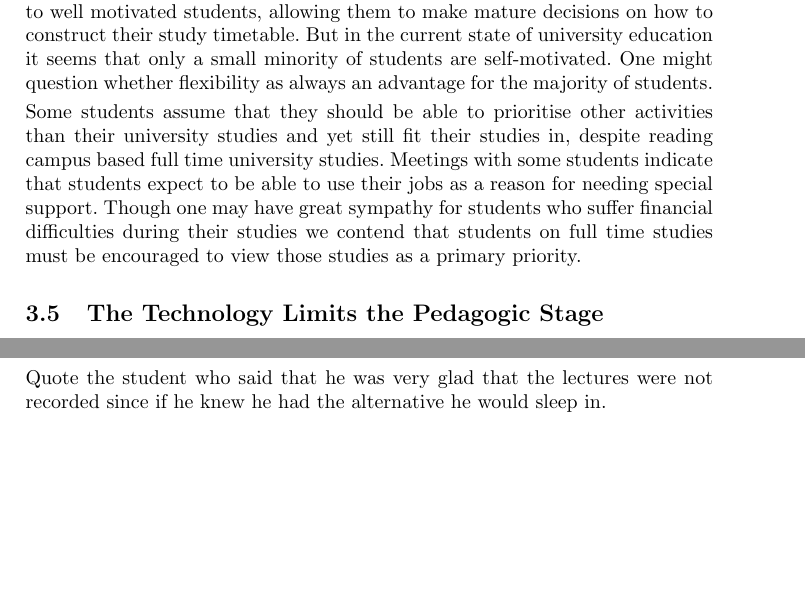
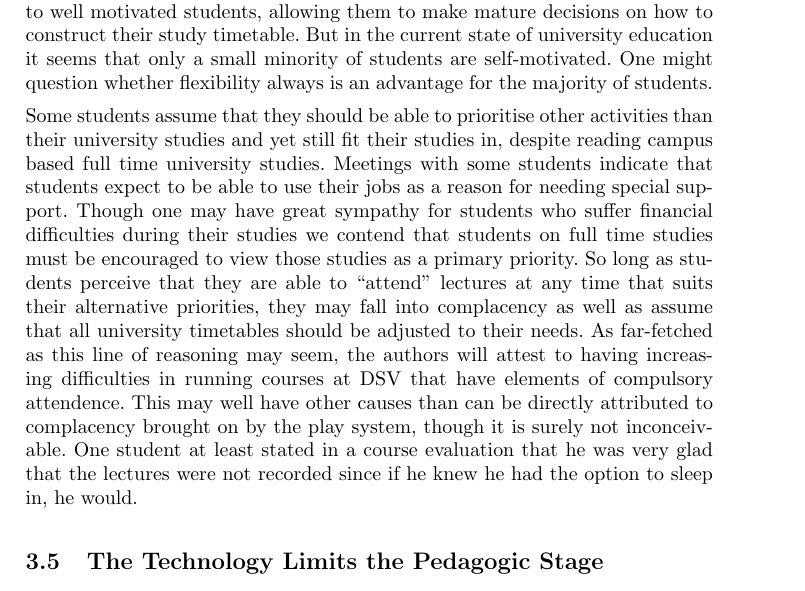
Before and after one commit to batris/NoPlay, a LaTeX document (main.tex): two parts of pages 6 and 7 of 8 before the commit and part of page 6 of 8 after it, the two joined at a grey line, cut so that both start at the same text, the shorter picture padded with empty space. Compiled offline with pdfLaTeX.

Commit message:
Extended the section on complacency

```diff
--- a/main.tex
+++ b/main.tex
@@ -101,9 +101,9 @@ Since play apparently allows students to avoid taking personal notes at lectures
 When a student misses a lecture the play system allows them to view it anyway. Consider the alternative. In times when there were no recordings, and even before the common use of presentation slides, students expected to take notes of the whole lecture. A student who would be unavoidably absent from a lecture would have the alternative to follow up on a lecture by asking if they could share their fellow students' notes. It is our firm belief that a situation that encourages students to take lecture notes will also thereby promote better retension and understanding.
 
 \subsection{Might Flexibility Breed Complacency?}
-Flexibility in study methods and times would surely be of a great advantage to well motivated students, allowing them to make mature decisions on how to construct their study timetable. But in the current state of university education it seems that only a small minority of students are self-motivated. One might question whether flexibility as always an advantage for the majority of students.
+Flexibility in study methods and times would surely be of a great advantage to well motivated students, allowing them to make mature decisions on how to construct their study timetable. But in the current state of university education it seems that only a small minority of students are self-motivated. One might question whether flexibility always is an advantage for the majority of students.
 
-Some students assume that they should be able to prioritise other activities than their university studies and yet still fit their studies in, despite reading campus based full time university studies. Meetings with some students indicate that students expect to be able to use their jobs as a reason for needing special support. Though one may have great sympathy for students who suffer financial difficulties during their studies we contend that students on full time studies must be encouraged to view those studies as a primary priority.
+Some students assume that they should be able to prioritise other activities than their university studies and yet still fit their studies in, despite reading campus based full time university studies. Meetings with some students indicate that students expect to be able to use their jobs as a reason for needing special support. Though one may have great sympathy for students who suffer financial difficulties during their studies we contend that students on full time studies must be encouraged to view those studies as a primary priority. So long as students perceive that they are able to ``attend'' lectures at any time that suits their alternative priorities, they may fall into complacency as well as assume that all university timetables should be adjusted to their needs. As far-fetched as this line of reasoning may seem, the authors will attest to having increasing difficulties in running courses at DSV that have elements of compulsory attendence. This may well have other causes than can be directly attributed to complacency brought on by the play system, though it is surely not inconceivable. One student at least stated in a course evaluation that he was very glad that the lectures were not recorded since if he knew he had the option to sleep in, he would.
 
 \subsection{The Technology Limits the Pedagogic Stage}
 Especially for programming courses, one would have several boards running at the same time.
@@ -140,8 +140,6 @@ This section should put forward a case for learning in some situations being enh
 \end{itemize}
 
 
-Quote the student who said that he was very glad that the lectures were not recorded since if he knew he had the alternative he would sleep in.
-
 
 \subsection{Lack of Proper Evaluation}
 Students may well appreciate it, but is all they like in their best interests? It should be evaluated for its larger pedagogical effect and value.
```
Also changed, not shown: main.pdf, 1 other file.
